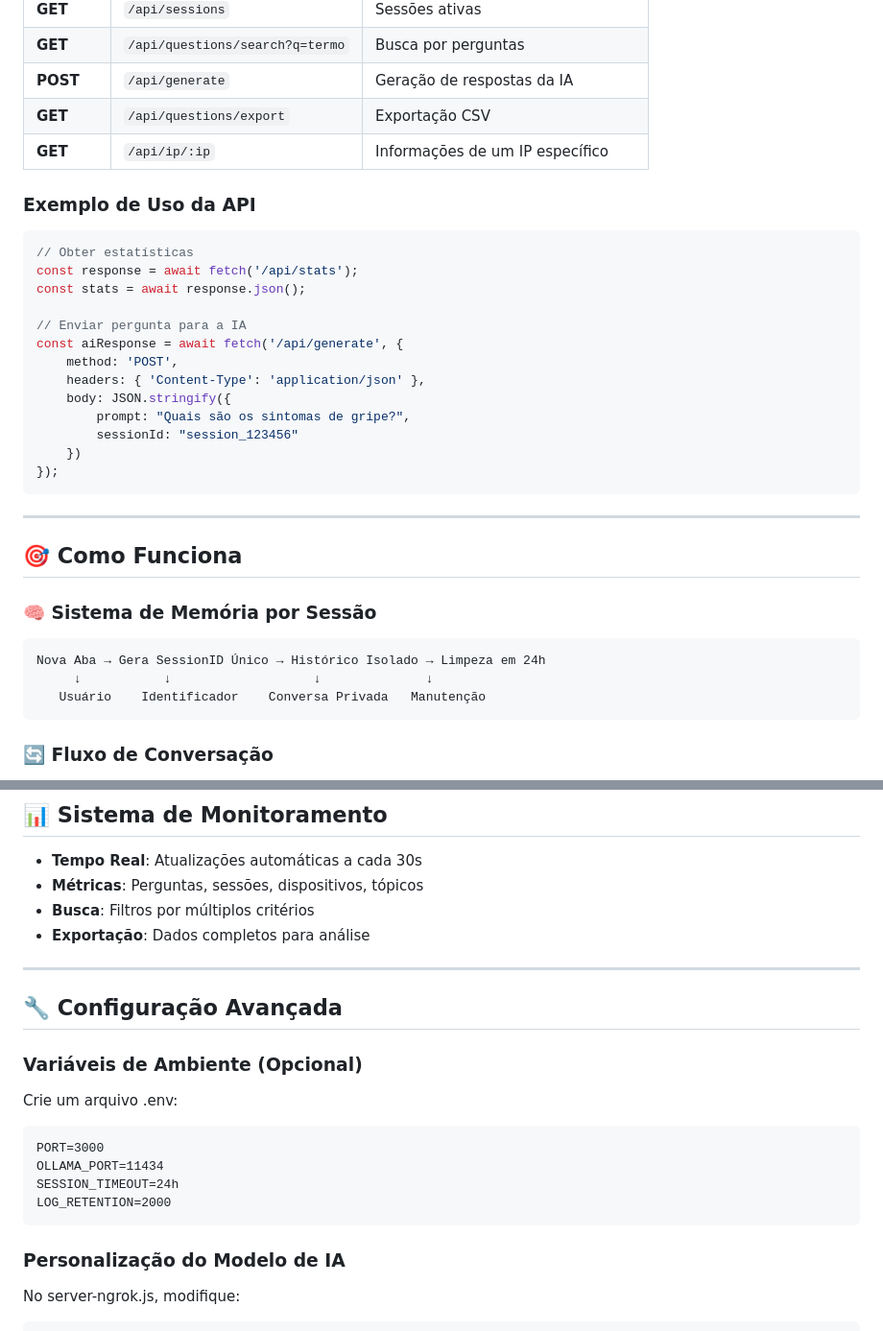
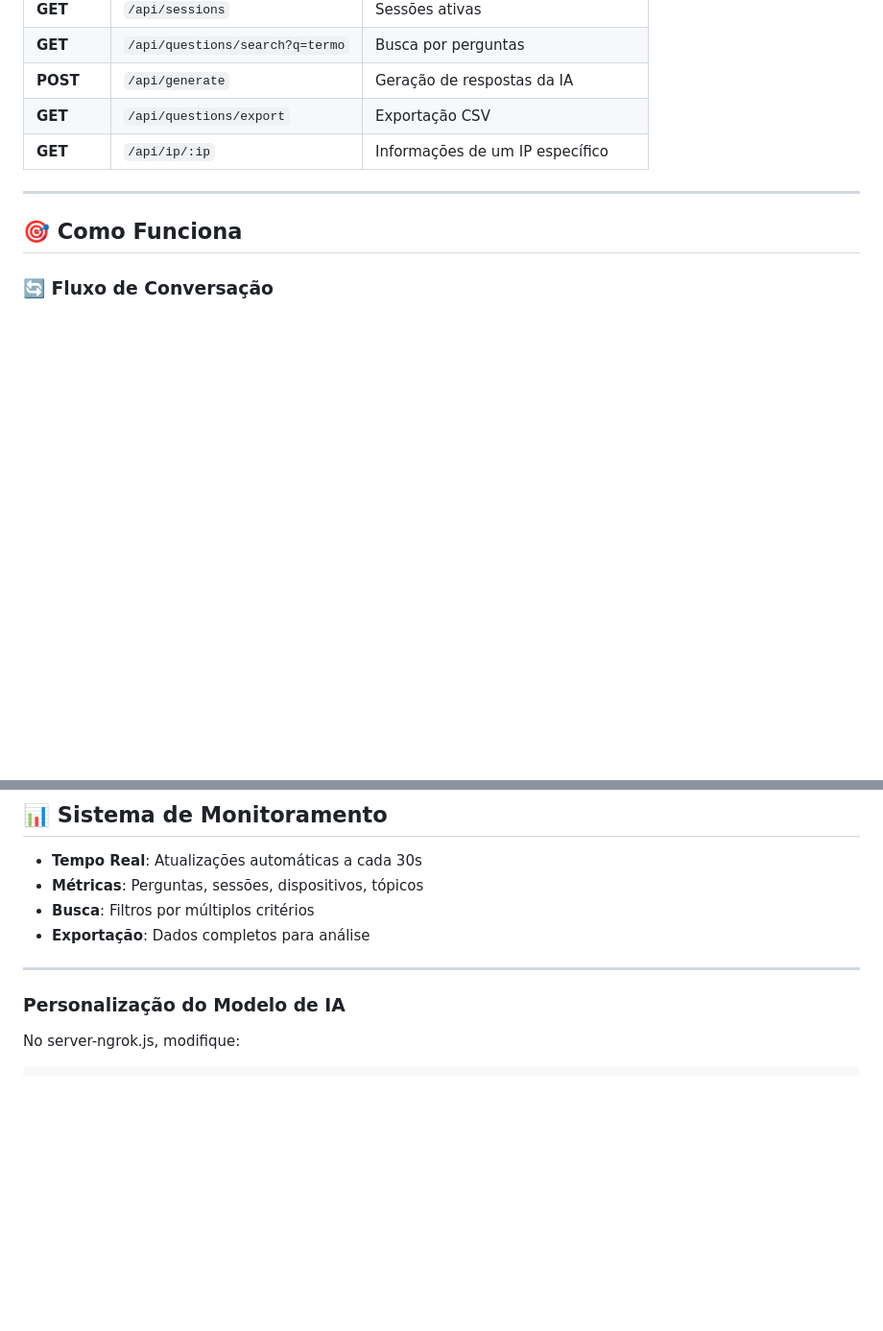
Before and after one commit to Reichs17/Chatbot-ngrok, a Markdown page: README.md, 2 parts joined by grey strips. Shown: that part at 96% size. Drawn GitHub-style; blank space fills up the shorter version.

````diff
--- a/README.md
+++ b/README.md
@@ -143,35 +143,9 @@ kojima-chatbot/
 | **GET**    | `/api/questions/export`             | Exportação CSV                     |
 | **GET**    | `/api/ip/:ip`                       | Informações de um IP específico   |
 
-### Exemplo de Uso da API
-
-```javascript
-// Obter estatísticas
-const response = await fetch('/api/stats');
-const stats = await response.json();
-
-// Enviar pergunta para a IA
-const aiResponse = await fetch('/api/generate', {
-    method: 'POST',
-    headers: { 'Content-Type': 'application/json' },
-    body: JSON.stringify({
-        prompt: "Quais são os sintomas de gripe?",
-        sessionId: "session_123456"
-    })
-});
-```
-
 ---
 
 ## 🎯 Como Funciona
-
-### 🧠 Sistema de Memória por Sessão
-
-```
-Nova Aba → Gera SessionID Único → Histórico Isolado → Limpeza em 24h
-     ↓           ↓                   ↓              ↓
-   Usuário    Identificador    Conversa Privada   Manutenção
-```
 
 ### 🔄 Fluxo de Conversação
 1. **Início**: Usuário abre o chatbot → Gera sessionId único
@@ -195,18 +169,6 @@ Nova Aba → Gera SessionID Único → Histórico Isolado → Limpeza em 24h
 - **Exportação**: Dados completos para análise
 
 ---
-
-## 🔧 Configuração Avançada
-
-### Variáveis de Ambiente (Opcional)
-Crie um arquivo .env:
-
-```
-PORT=3000
-OLLAMA_PORT=11434
-SESSION_TIMEOUT=24h
-LOG_RETENTION=2000
-```
 
 ### Personalização do Modelo de IA
 No server-ngrok.js, modifique:
````
